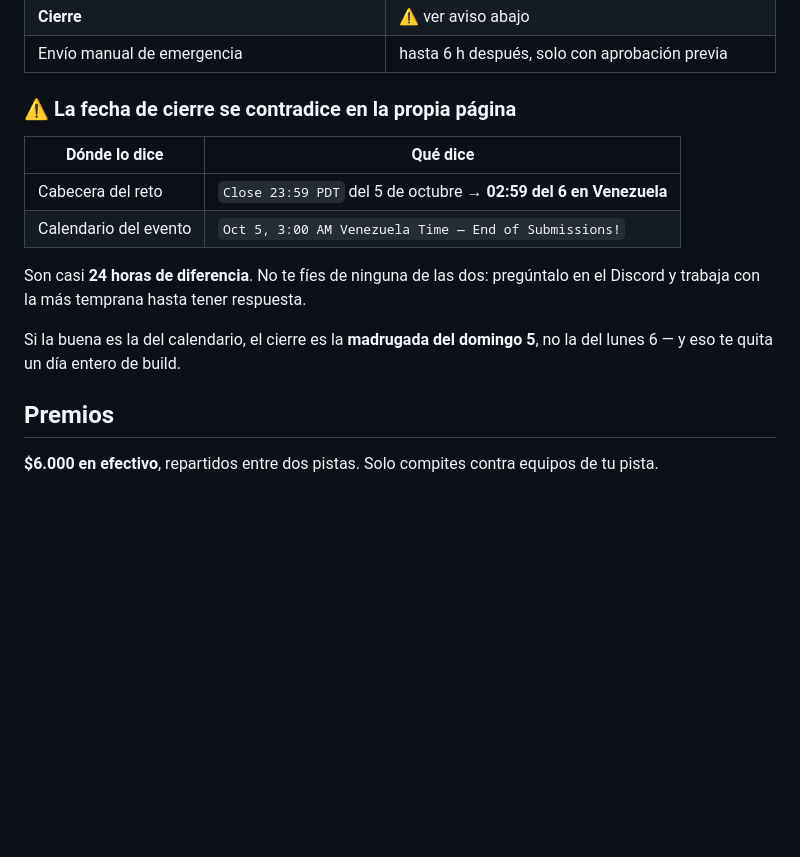
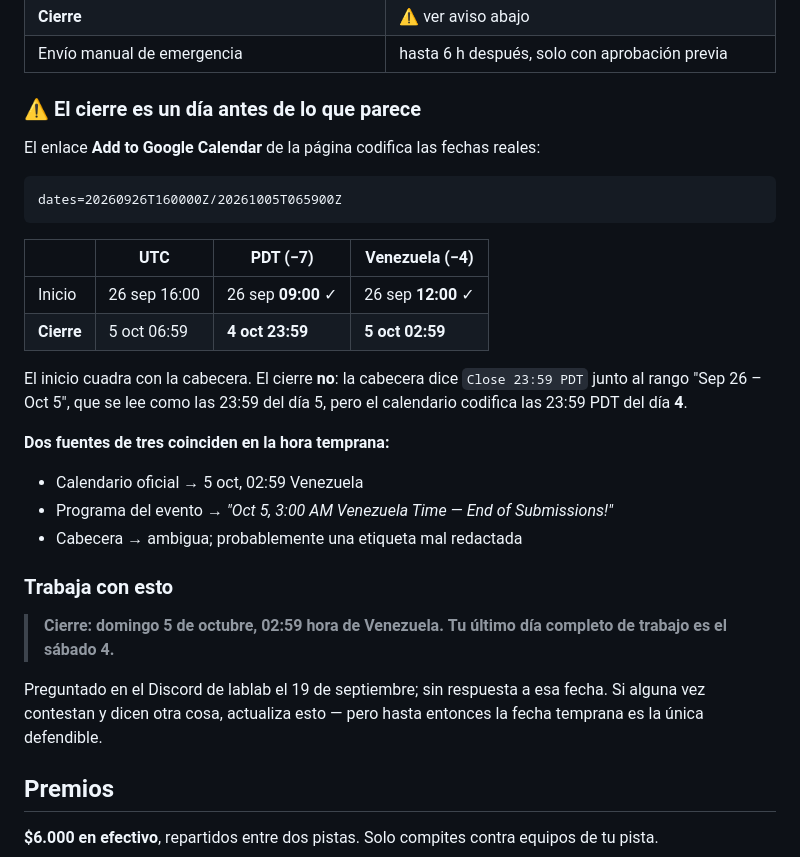
Before and after one commit to yanerox69/dark-factory, a Markdown page: referencia/reglas-hackathon.md, the part around the change. Drawn GitHub-style; blank space fills up the shorter version.

Commit message:
docs: Pin the close time from the official calendar link

````diff
--- a/referencia/reglas-hackathon.md
+++ b/referencia/reglas-hackathon.md
@@ -10,18 +10,37 @@
 | **Cierre** | ⚠️ ver aviso abajo |
 | Envío manual de emergencia | hasta 6 h después, solo con aprobación previa |
 
-### ⚠️ La fecha de cierre se contradice en la propia página
+### ⚠️ El cierre es un día antes de lo que parece
 
-| Dónde lo dice | Qué dice |
-|---|---|
-| Cabecera del reto | `Close 23:59 PDT` del 5 de octubre → **02:59 del 6 en Venezuela** |
-| Calendario del evento | `Oct 5, 3:00 AM Venezuela Time — End of Submissions!` |
+El enlace **Add to Google Calendar** de la página codifica las fechas reales:
 
-Son casi **24 horas de diferencia**. No te fíes de ninguna de las dos: pregúntalo
-en el Discord y trabaja con la más temprana hasta tener respuesta.
+```
+dates=20260926T160000Z/20261005T065900Z
+```
 
-Si la buena es la del calendario, el cierre es la **madrugada del domingo 5**, no
-la del lunes 6 — y eso te quita un día entero de build.
+| | UTC | PDT (−7) | Venezuela (−4) |
+|---|---|---|---|
+| Inicio | 26 sep 16:00 | 26 sep **09:00** ✓ | 26 sep **12:00** ✓ |
+| **Cierre** | 5 oct 06:59 | **4 oct 23:59** | **5 oct 02:59** |
+
+El inicio cuadra con la cabecera. El cierre **no**: la cabecera dice
+`Close 23:59 PDT` junto al rango "Sep 26 – Oct 5", que se lee como las 23:59 del
+día 5, pero el calendario codifica las 23:59 PDT del día **4**.
+
+**Dos fuentes de tres coinciden en la hora temprana:**
+
+- Calendario oficial → 5 oct, 02:59 Venezuela
+- Programa del evento → *"Oct 5, 3:00 AM Venezuela Time — End of Submissions!"*
+- Cabecera → ambigua; probablemente una etiqueta mal redactada
+
+### Trabaja con esto
+
+> **Cierre: domingo 5 de octubre, 02:59 hora de Venezuela.**
+> **Tu último día completo de trabajo es el sábado 4.**
+
+Preguntado en el Discord de lablab el 19 de septiembre; sin respuesta a esa
+fecha. Si alguna vez contestan y dicen otra cosa, actualiza esto — pero hasta
+entonces la fecha temprana es la única defendible.
 
 ## Premios
 
````
Also changed, not shown: PREPARACION.md (+11 -5 lines).
